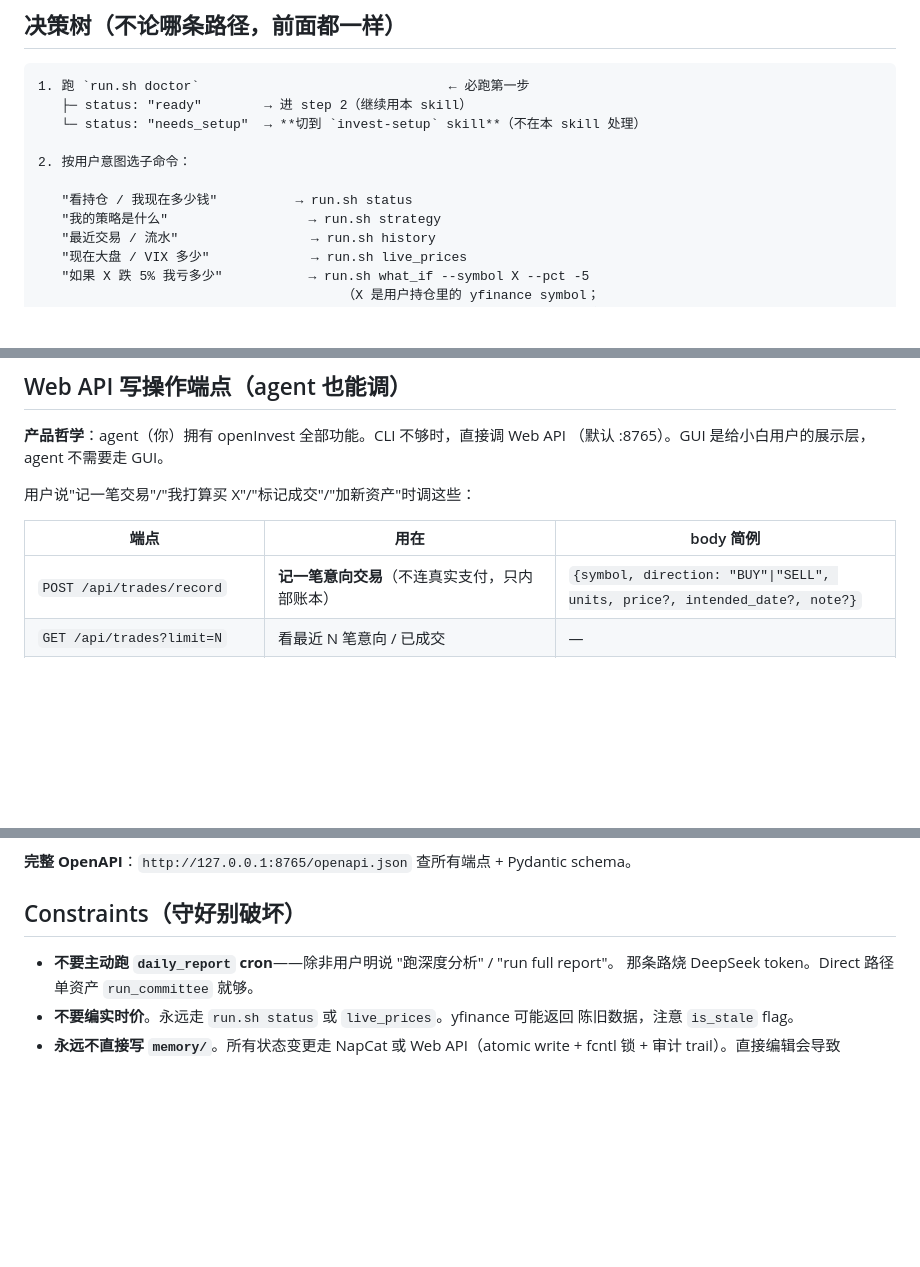
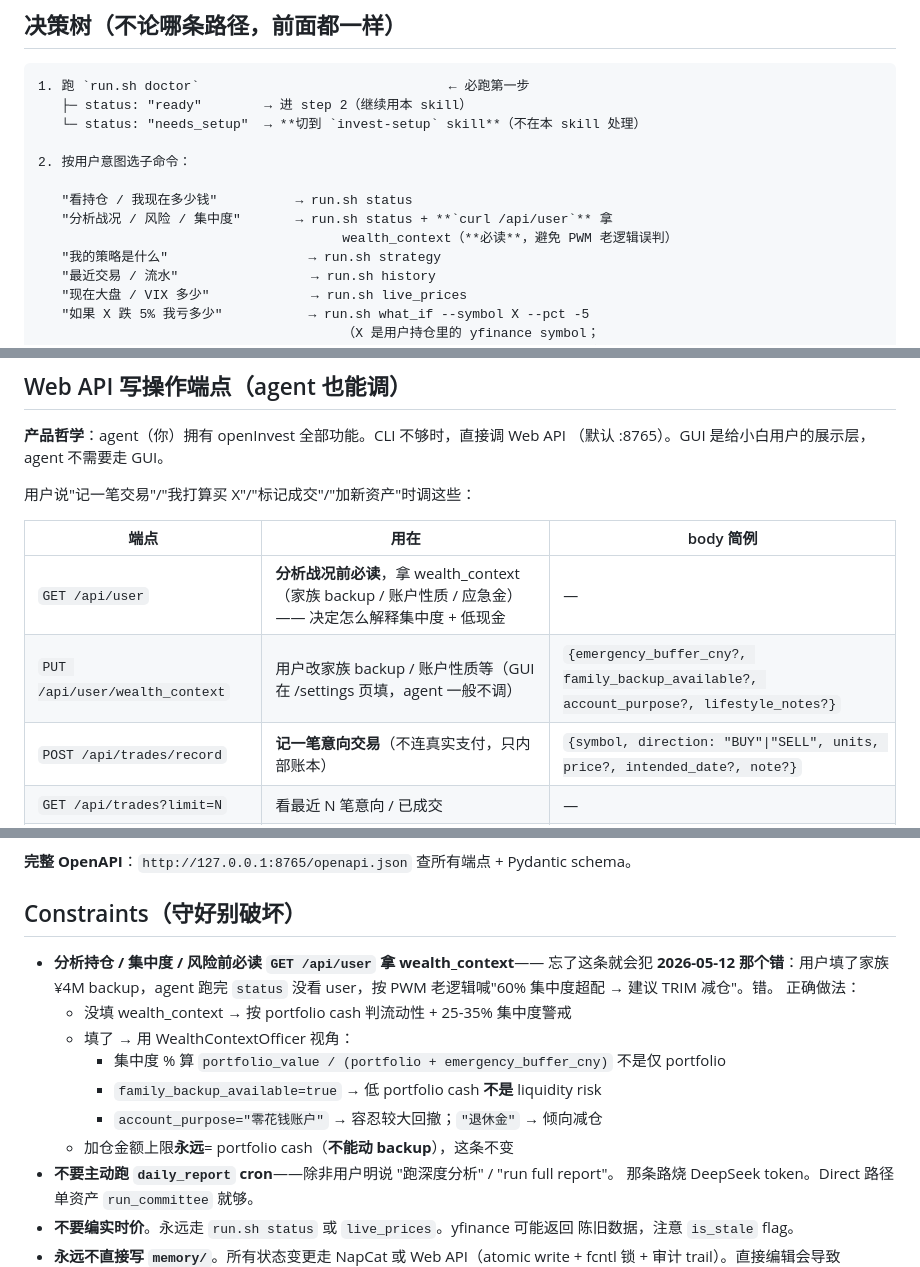
Before and after one commit to longsizhuo/openInvest, a Markdown page: skill/SKILL.md, 3 parts joined by grey strips. GitHub-like rendering; blank space fills up the shorter version.

Commit message:
fix(skill): 加 wealth_context 必读规则，防 agent 用 PWM 老逻辑误判超配
2026-05-12 实测漏洞：用户填了家族 ¥4M backup + 账户定性"零花钱"，但 agent
跑 /invest 命令分析战况时只 status 没读 /api/user，按传统 PWM 25-35% 集中度
标准喊"60% 黄金超配 → 建议 TRIM"，完全忽略 backup 已经把集中度风险消化掉
（实际占总财富仅 3.3%）。

3 处修复：

1. Constraints 加铁律段："分析持仓/集中度/风险前必读 GET /api/user 拿
   wealth_context"——明示这个 2026-05-12 错误案例，说清正确的算法：
   - 集中度 % 用 portfolio / (portfolio + emergency_buffer)
   - family_backup_available=true 时低 portfolio cash 不是 liquidity risk
   - account_purpose 决定容忍度
   - 但加仓金额上限永远 = portfolio cash（不能动 backup）

2. 决策树 step 2 加 "分析战况 / 风险 / 集中度" 触发场景，明示 +
   `curl /api/user` 必读

3. Web API 端点表加 GET/PUT /api/user 行（之前只列写端点）

```diff
--- a/skill/SKILL.md
+++ b/skill/SKILL.md
@@ -31,6 +31,8 @@ verdict 可能不同（不同模型，cross-validation 用）。
 2. 按用户意图选子命令：
 
    "看持仓 / 我现在多少钱"          → run.sh status
+   "分析战况 / 风险 / 集中度"       → run.sh status + **`curl /api/user`** 拿
+                                       wealth_context（**必读**，避免 PWM 老逻辑误判）
    "我的策略是什么"                  → run.sh strategy
    "最近交易 / 流水"                 → run.sh history
    "现在大盘 / VIX 多少"             → run.sh live_prices
@@ -156,6 +158,8 @@ GUI，他根本用不上。所以：
 
 | 端点 | 用在 | body 简例 |
 |------|------|-----------|
+| `GET /api/user` | **分析战况前必读**，拿 wealth_context（家族 backup / 账户性质 / 应急金）—— 决定怎么解释集中度 + 低现金 | — |
+| `PUT /api/user/wealth_context` | 用户改家族 backup / 账户性质等（GUI 在 /settings 页填，agent 一般不调）| `{emergency_buffer_cny?, family_backup_available?, account_purpose?, lifestyle_notes?}` |
 | `POST /api/trades/record` | **记一笔意向交易**（不连真实支付，只内部账本）| `{symbol, direction: "BUY"\|"SELL", units, price?, intended_date?, note?}` |
 | `GET /api/trades?limit=N` | 看最近 N 笔意向 / 已成交 | — |
 | `PATCH /api/trades/{id}/status` | **标记成交**（status: "executed"）→ 自动同步 portfolio.md（更新 holdings + 扣 cash）| `{status: "executed"}` |
@@ -174,6 +178,16 @@ GUI，他根本用不上。所以：
 
 ## Constraints（守好别破坏）
 
+- **分析持仓 / 集中度 / 风险前必读 `GET /api/user` 拿 wealth_context**——
+  忘了这条就会犯 **2026-05-12 那个错**：用户填了家族 ¥4M backup，agent 跑完
+  `status` 没看 user，按 PWM 老逻辑喊"60% 集中度超配 → 建议 TRIM 减仓"。错。
+  正确做法：
+  - 没填 wealth_context → 按 portfolio cash 判流动性 + 25-35% 集中度警戒
+  - 填了 → 用 WealthContextOfficer 视角：
+    * 集中度 % 算 `portfolio_value / (portfolio + emergency_buffer_cny)` 不是仅 portfolio
+    * `family_backup_available=true` → 低 portfolio cash **不是** liquidity risk
+    * `account_purpose="零花钱账户"` → 容忍较大回撤；`"退休金"` → 倾向减仓
+  - 加仓金额上限**永远**= portfolio cash（**不能动 backup**），这条不变
 - **不要主动跑 `daily_report` cron**——除非用户明说 "跑深度分析" / "run full report"。
   那条路烧 DeepSeek token。Direct 路径单资产 `run_committee` 就够。
 - **不要编实时价**。永远走 `run.sh status` 或 `live_prices`。yfinance 可能返回
```
